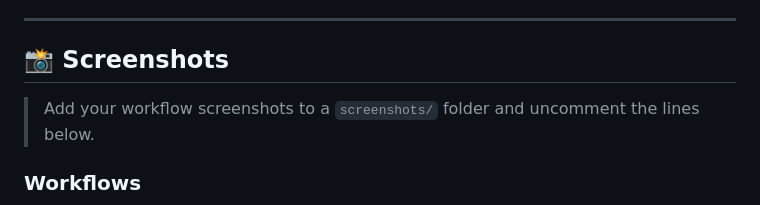
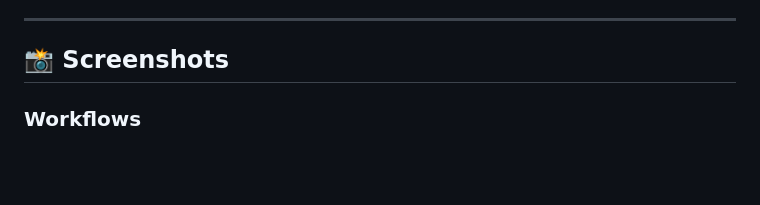
Before and after one commit to MayankPalSingh/N8N-Security-Workflows-OWASP-Top-10, a Markdown page: README.md, the part around the change. GitHub-like rendering; blank space fills up the shorter version.

```diff
--- a/README.md
+++ b/README.md
@@ -124,9 +124,6 @@ All demos are built in n8n, showing how visual workflow automation can be used f
 ---
 
 ## 📸 Screenshots
-
-> Add your workflow screenshots to a `screenshots/` folder and uncomment the lines below.
-
 
 ### Workflows
 ![Workflows](llm-top-10/screenshots/Screenshot_1.png)
```
